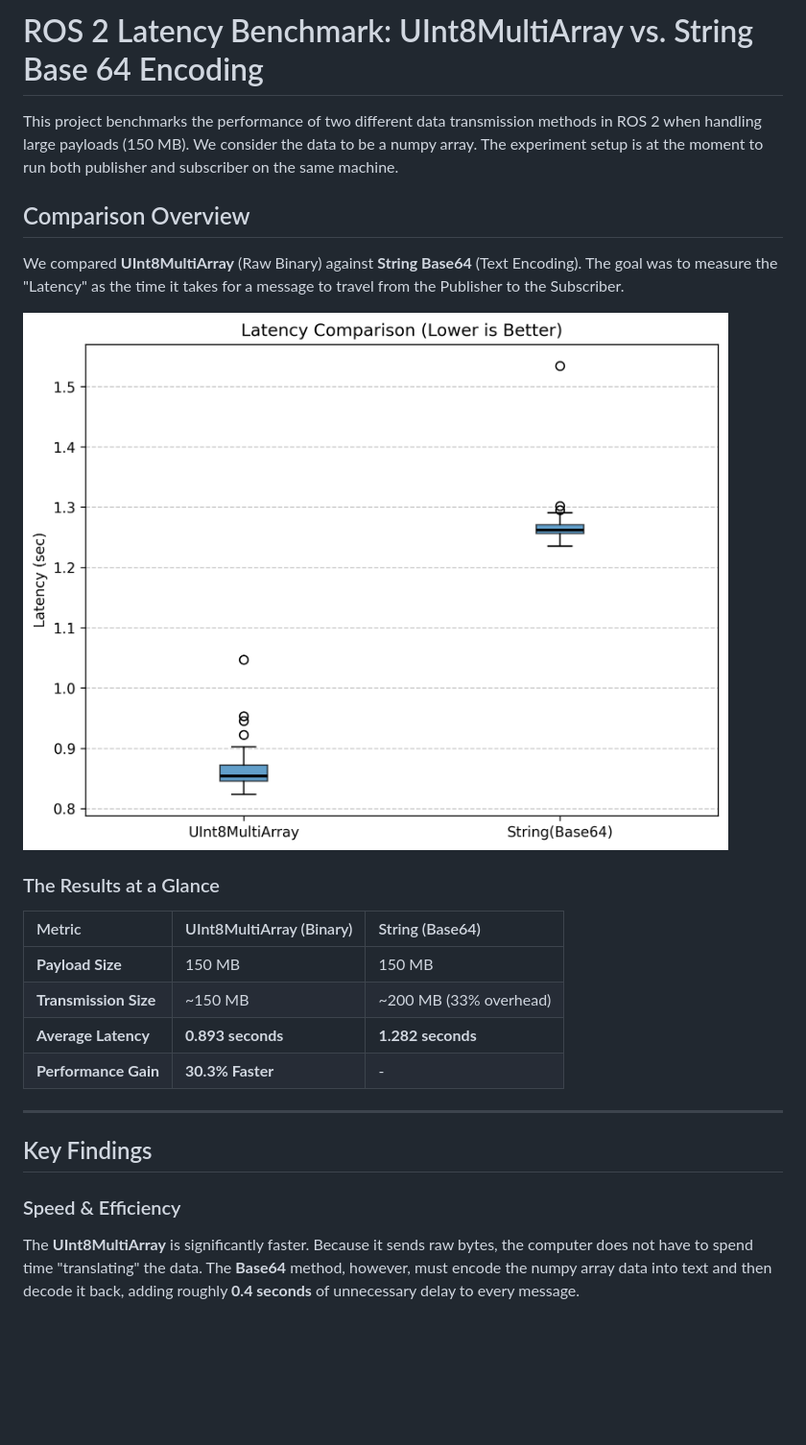
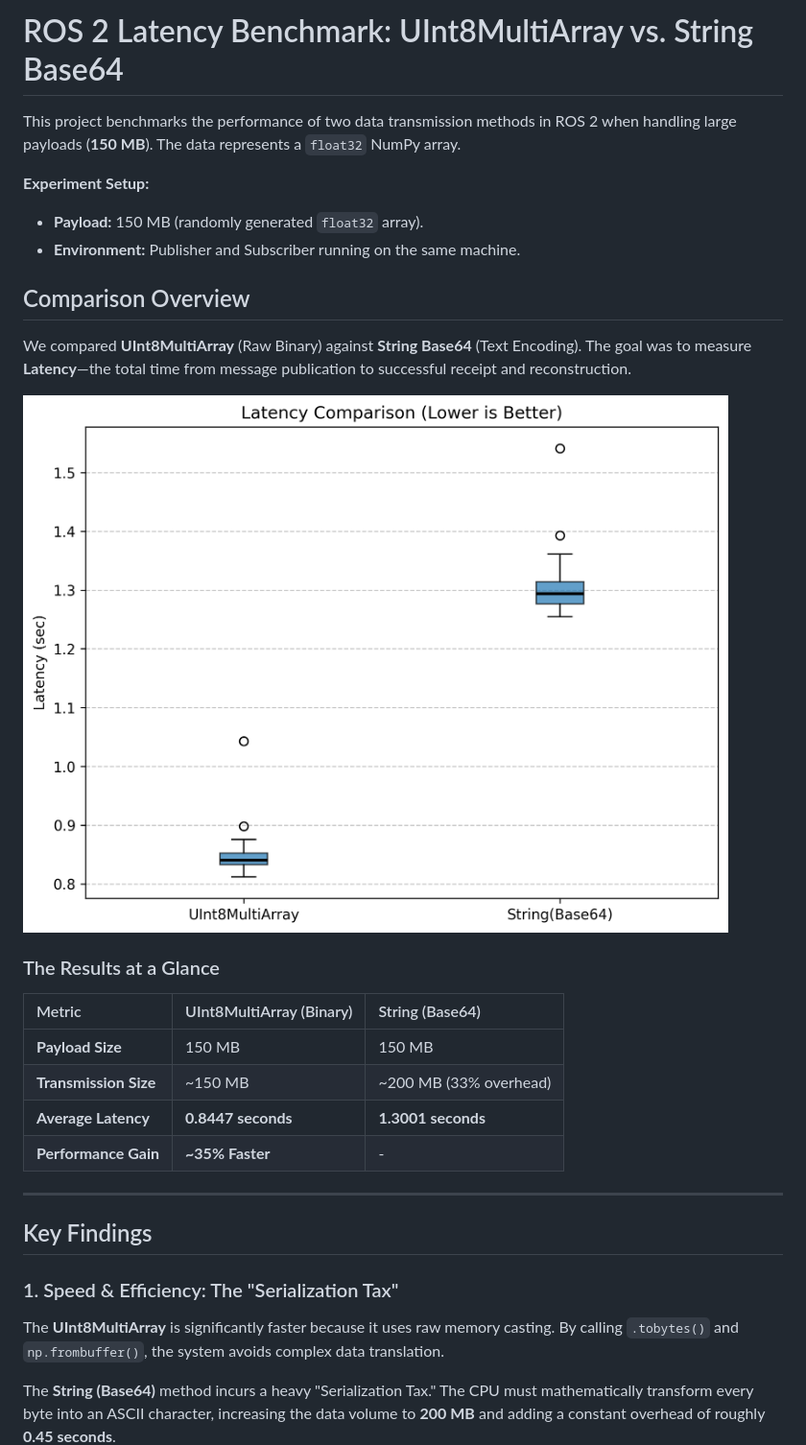
Before and after one commit to Efficient-Computing-Lab/distributed_inference_communication_evaluation, a Markdown page: README.md, the part around one of its changes. Shown at 96% size. GitHub-like rendering; pictures changed too: analysis/plots/same_machine/latency_boxplot.png; blank space fills up the shorter version.

Commit message:
update results for sending a float32 numpy array

```diff
--- a/README.md
+++ b/README.md
@@ -1,25 +1,32 @@
-# ROS 2 Latency Benchmark: UInt8MultiArray vs. String Base 64 Encoding
+# ROS 2 Latency Benchmark: UInt8MultiArray vs. String Base64
 
-This project benchmarks the performance of two different data transmission methods in ROS 2 when handling large payloads (150 MB).
-We consider the data to be a numpy array. The experiment setup is at the moment to run both publisher and subscriber on the same machine.
+This project benchmarks the performance of two data transmission methods in ROS 2 when handling large payloads (**150 MB**). The data represents a `float32` NumPy array.
+
+**Experiment Setup:**
+* **Payload:** 150 MB (randomly generated `float32` array).
+* **Environment:** Publisher and Subscriber running on the same machine.
+
 
 ## Comparison Overview
-We compared **UInt8MultiArray** (Raw Binary) against **String Base64** (Text Encoding). The goal was to measure the "Latency" as the time it takes for a message to travel from the Publisher to the Subscriber.
-
+We compared **UInt8MultiArray** (Raw Binary) against **String Base64** (Text Encoding). The goal was to measure **Latency**—the total time from message publication to successful receipt and reconstruction.
 
 ![Latency Boxplot](analysis/plots/same_machine/latency_boxplot.png)
+
 ### The Results at a Glance
 | Metric | UInt8MultiArray (Binary) | String (Base64) |
 | :--- | :--- | :--- |
 | **Payload Size** | 150 MB | 150 MB |
 | **Transmission Size** | ~150 MB | ~200 MB (33% overhead) |
-| **Average Latency** | **0.893 seconds** | **1.282 seconds** |
-| **Performance Gain** | **30.3% Faster** | - |
+| **Average Latency** | **0.8447 seconds** | **1.3001 seconds** |
+| **Performance Gain** | **~35% Faster** | - |
 
 ---
 
 ## Key Findings
 
-### Speed & Efficiency
-The **UInt8MultiArray** is significantly faster. Because it sends raw bytes, the computer does not have to spend time "translating" the data. The **Base64** method, however, must encode the numpy array data into text and then decode it back, adding roughly **0.4 seconds** of unnecessary delay to every message.
+### 1. Speed & Efficiency: The "Serialization Tax"
+The **UInt8MultiArray** is significantly faster because it uses raw memory casting. By calling `.tobytes()` and `np.frombuffer()`, the system avoids complex data translation.
+
+The **String (Base64)** method incurs a heavy "Serialization Tax." The CPU must mathematically transform every byte into an ASCII character, increasing the data volume to **200 MB** and adding a constant overhead of roughly **0.45 seconds**.
+
 ![Speed & Efficiency](analysis/plots/same_machine/latency_vs_msg_id.png)
```
Also changed, not shown: other parts of README.md (+10 -10 lines), analysis/plots/same_machine/latency_cdf.png, analysis/plots/same_machine/latency_histogram.png, analysis/plots/same_machine/latency_vs_msg_id.png, 8 other files.
